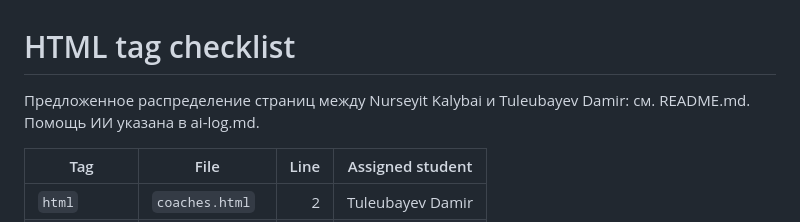
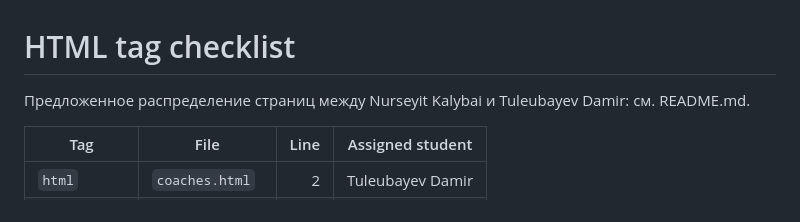
Before and after one commit to kalybajnursejt49-coder/Salahuddin_project, a Markdown page: tag-checklist.md, the part around the change. GitHub-like rendering.

```diff
--- a/tag-checklist.md
+++ b/tag-checklist.md
@@ -1,6 +1,6 @@
 # HTML tag checklist
 
-Предложенное распределение страниц между Nurseyit Kalybai и Tuleubayev Damir: см. README.md. Помощь ИИ указана в ai-log.md.
+Предложенное распределение страниц между Nurseyit Kalybai и Tuleubayev Damir: см. README.md.
 
 | Tag | File | Line | Assigned student |
 |---|---|---:|---|
```
Also changed, not shown: README.md (+0 -3 lines), ai-log.md (deleted, +0 -29 lines).
